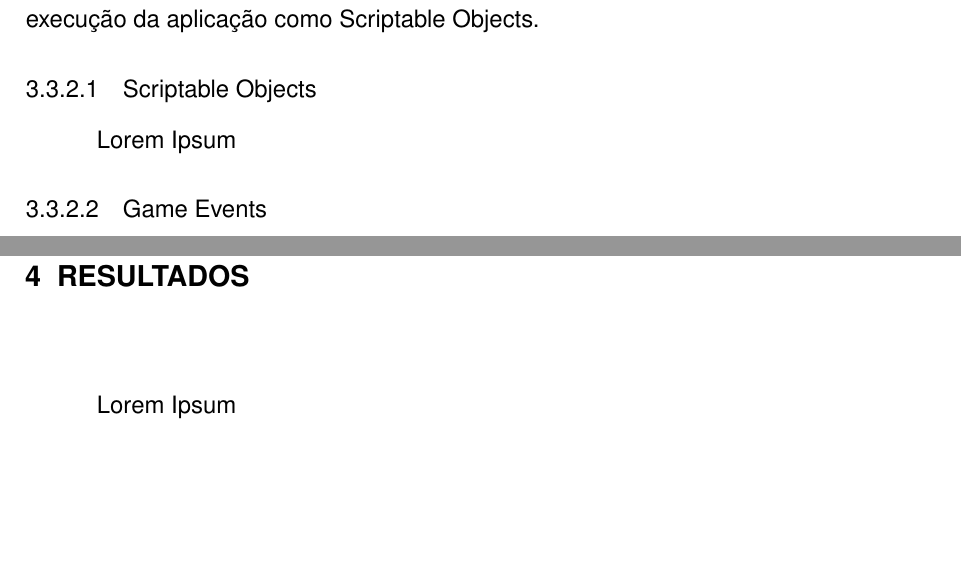
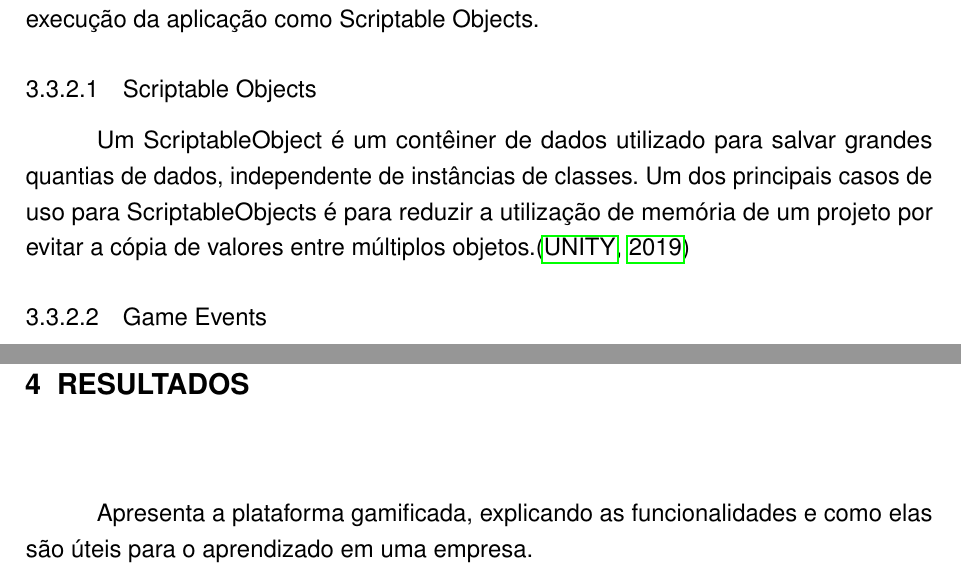
Before and after one commit to rafaelzabeu/Monografia-Gustavo-Rafael, a LaTeX thesis (index.tex, which reads textuais/capitulos/capitulo2.tex, textuais/capitulos/capitulo3.tex): two parts of pages 17 and 20 of 23, joined at a grey line, cut so that both start at the same text, the shorter picture padded with empty space. Compiled offline with pdfLaTeX.

Commit message:
Mais bomba, to sem tempo pra pensar numa mensagem boa de commit

```diff
--- a/textuais/capitulos/capitulo2.tex
+++ b/textuais/capitulos/capitulo2.tex
@@ -179,7 +180,7 @@ As transições e comunicação entre scripts são feitas por meio de eventos qu
 \subsubsection{Scriptable Objects}
 \label{subsubsec:scriptableobjects}
 
-Lorem Ipsum
+Um ScriptableObject é um contêiner de dados utilizado para salvar grandes quantias de dados, independente de instâncias de classes. Um dos principais casos de uso para ScriptableObjects é para reduzir a utilização de memória de um projeto por evitar a cópia de valores entre múltiplos objetos.\cite{scriptableobject}
 
 
 \subsubsection{Game Events}
--- a/textuais/capitulos/capitulo3.tex
+++ b/textuais/capitulos/capitulo3.tex
@@ -1,4 +1,4 @@
 \chapter{Resultados}
 \label{chap:resultados}
 
-Lorem Ipsum
+Apresenta a plataforma gamificada, explicando as funcionalidades e como elas são úteis para o aprendizado em uma empresa.
```
Also changed, not shown: pos-textuais/bibliografia.bib (+8 -0 lines), textuais/capitulos/capitulo2.tex (3 more changed lines).
